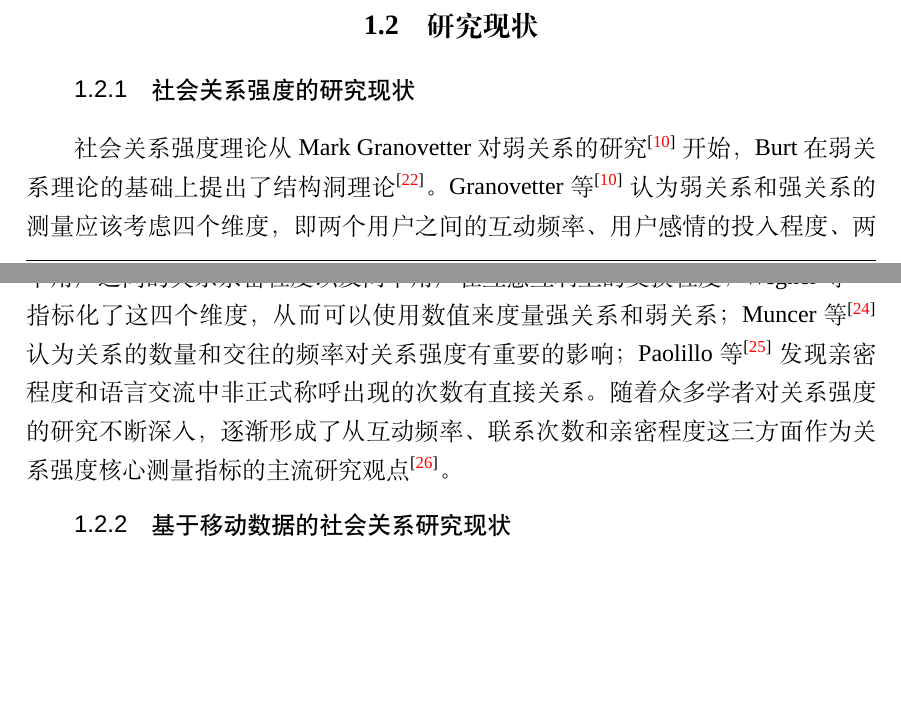
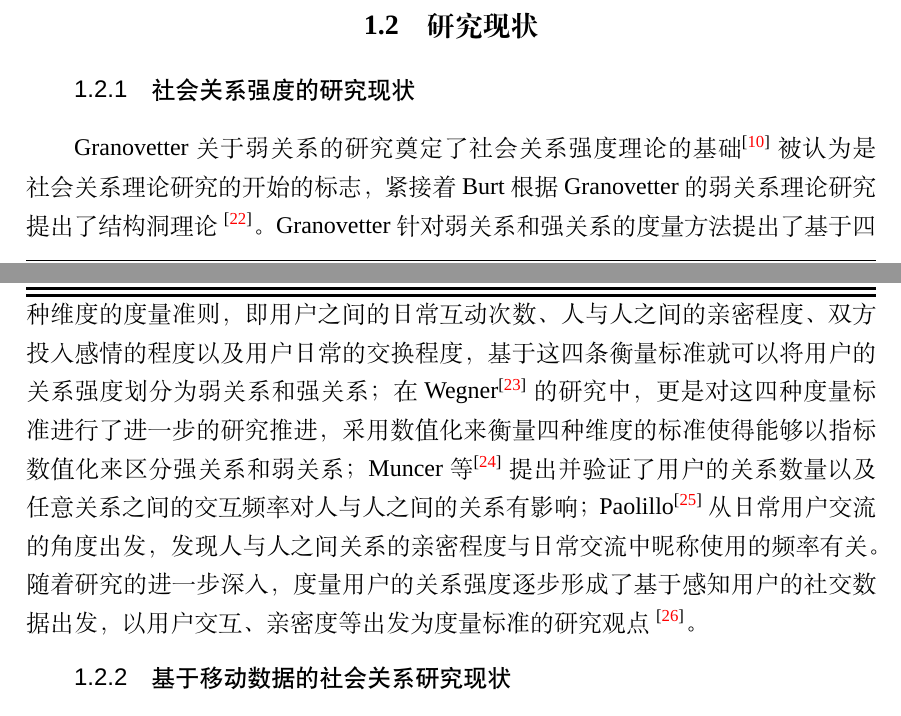
Before and after one commit to CrazySnailer/nudtPaper, a LaTeX thesis (thesis.tex, which reads data/chap01.tex): two parts of pages 18 and 19 of 100, joined at a grey line, cut so that both start at the same text, the shorter picture padded with empty space. Compiled offline with XeLaTeX; a missing font is replaced by an installed copy or a similar font.

Commit message:
准备开始写相关研究

```diff
--- a/data/chap01.tex
+++ b/data/chap01.tex
@@ -12,7 +12,9 @@
 
 \section{研究现状}
 \subsection{社会关系强度的研究现状}
-社会关系强度理论从Mark Granovetter对弱关系的研究\upcite{granovetter1973strength}开始，Burt在弱关系理论的基础上提出了结构洞理论\upcite{burt2009structural}。Granovetter等\upcite{granovetter1973strength}认为弱关系和强关系的测量应该考虑四个维度，即两个用户之间的互动频率、用户感情的投入程度、两个用户之间的关系亲密程度以及两个用户在互惠互利上的交换程度；Wegner 等\upcite{carruthers2007illusion}指标化了这四个维度，从而可以使用数值来度量强关系和弱关系；Muncer等\upcite{burrows2000virtual}认为关系的数量和交往的频率对关系强度有重要的影响；Paolillo等\upcite{coles1999monoclonal}发现亲密程度和语言交流中非正式称呼出现的次数有直接关系。随着众多学者对关系强度的研究不断深入，逐渐形成了从互动频率、联系次数和亲密程度这三方面作为关系强度核心测量指标的主流研究观点\upcite{petroczi2007measuring}。
+Granovetter关于弱关系的研究奠定了社会关系强度理论的基础\upcite{granovetter1973strength}被认为是社会关系理论研究的开始的标志，紧接着Burt根据Granovetter的弱关系理论研究提出了结构洞理论
+\upcite{burt2009structural}。Granovetter针对弱关系和强关系的度量方法提出了基于四种维度的度量准则，即用户之间的日常互动次数、人与人之间的亲密程度、双方投入感情的程度以及用户日常的交换程度，基于这四条衡量标准就可以将用户的关系强度划分为弱关系和强关系；在Wegner\upcite{carruthers2007illusion}的研究中，更是对这四种度量标准进行了进一步的研究推进，采用数值化来衡量四种维度的标准使得能够以指标数值化来区分强关系和弱关系；Muncer等\upcite{burrows2000virtual}提出并验证了用户的关系数量以及任意关系之间的交互频率对人与人之间的关系有影响；Paolillo\upcite{coles1999monoclonal}从日常用户交流的角度出发，发现人与人之间关系的亲密程度与日常交流中昵称使用的频率有关。随着研究的进一步深入，度量用户的关系强度逐步形成了基于感知用户的社交数据出发，以用户交互、亲密度等出发为度量标准的研究观点
+\upcite{petroczi2007measuring}。
 
 \subsection{基于移动数据的社会关系研究现状}
 Eagle等\upcite{pentland2009inferring}招募了100名志愿者，记录他们手机上的蓝牙信息，以此为基础，通过分析志愿者之间的相遇次数来研究志愿者之间是同事关系或朋友关系。Miluzzo等\upcite{miluzzo2007cenceme} 使用诺基亚智能手机N95开发了一款名为Cenceme的应用，该应用能够实时采集手机中传感器产生的数据，通过对采集的传感器数据的分析，研究用户所处的状态以及任意两个用户之间的关系。Mtibaa等\upcite{mtibaa2008you}收集了28个参加同一个计算机会议的参会者的蓝牙数据，并利用对这些数据的分析结果构建了社会网络关系图。Crandall等\upcite{crandall2008feedback}尝试利用不同用户同时在相同地理位置的出现次数来推断社交链接。他们研究发现即使两个用户在同一地理位置的同时出现次数比较少，这两个用户也有很大可能相互认识。
```
Also changed, not shown: 参考论文/明评版-终稿-陈茜.pdf (added), 2 other files.
